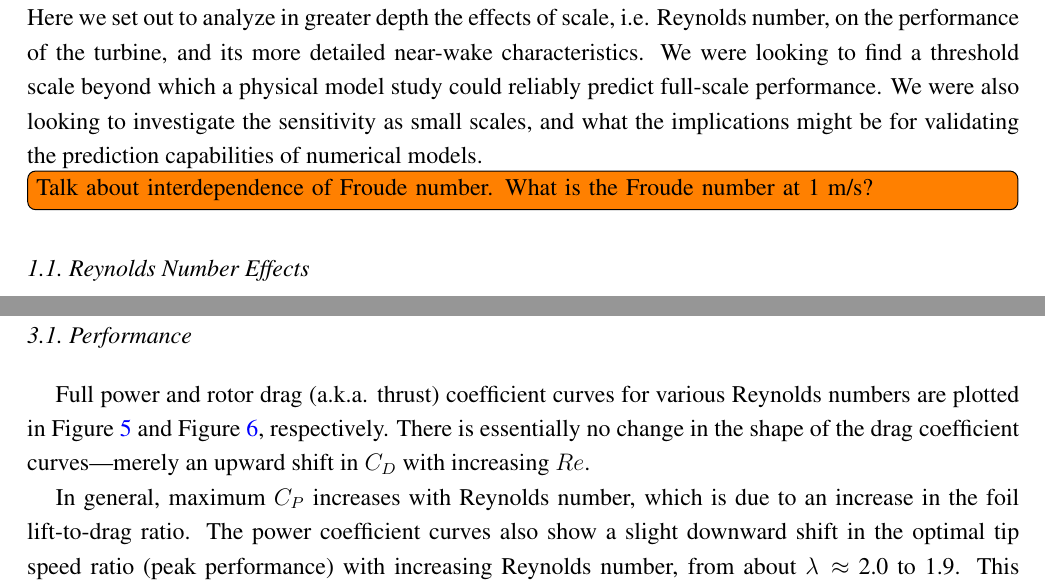
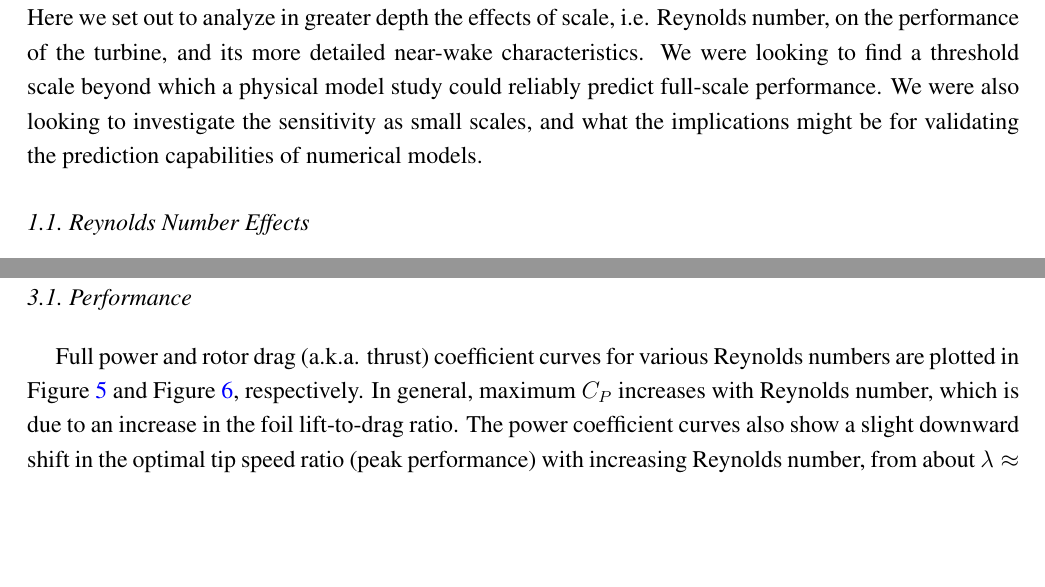
Before and after one commit to petebachant/CFT-Re-dep-paper, a LaTeX paper (paper.tex): two parts of pages 4 and 9 of 18, joined at a grey line, cut so that both start at the same text, the shorter picture padded with empty space. Compiled offline with pdfLaTeX.

Commit message:
Froude number is mentioned later

```diff
--- a/paper.tex
+++ b/paper.tex
@@ -225,9 +225,6 @@ were looking to find a threshold scale beyond which a physical model study could
 reliably predict full-scale performance. We were also looking to investigate the
 sensitivity as small scales, and what the implications might be for validating
 the prediction capabilities of numerical models.
-
-\todo[inline]{Talk about interdependence of Froude number. What is the Froude
-number at 1 m/s?}
 
 
 \subsection{Reynolds Number Effects}
@@ -462,11 +459,8 @@ for processing and visualization are available from
 
 Full power and rotor drag (a.k.a. thrust) coefficient curves for various
 Reynolds numbers are plotted in Figure~\ref{fig:cp-curves} and
-Figure~\ref{fig:cd-curves}, respectively. There is essentially no change in the
-shape of the drag coefficient curves---merely an upward shift in $C_D$ with
-increasing $Re$.
-
-In general, maximum $C_P$ increases with Reynolds number, which is due to an
-increase in the foil lift-to-drag ratio. The power coefficient curves also show
-a slight downward shift in the optimal tip speed ratio (peak performance) with
-increasing Reynolds number, from about $\lambda \approx$ 2.0 to 1.9. This is
+Figure~\ref{fig:cd-curves}, respectively. In general, maximum $C_P$ increases
+with Reynolds number, which is due to an increase in the foil lift-to-drag
+ratio. The power coefficient curves also show a slight downward shift in the
+optimal tip speed ratio (peak performance) with increasing Reynolds number, from
+about $\lambda \approx$ 2.0 to 1.9. This is caused by the stall delay from a
```
Also changed, not shown: paper.tex (8 more changed lines).
